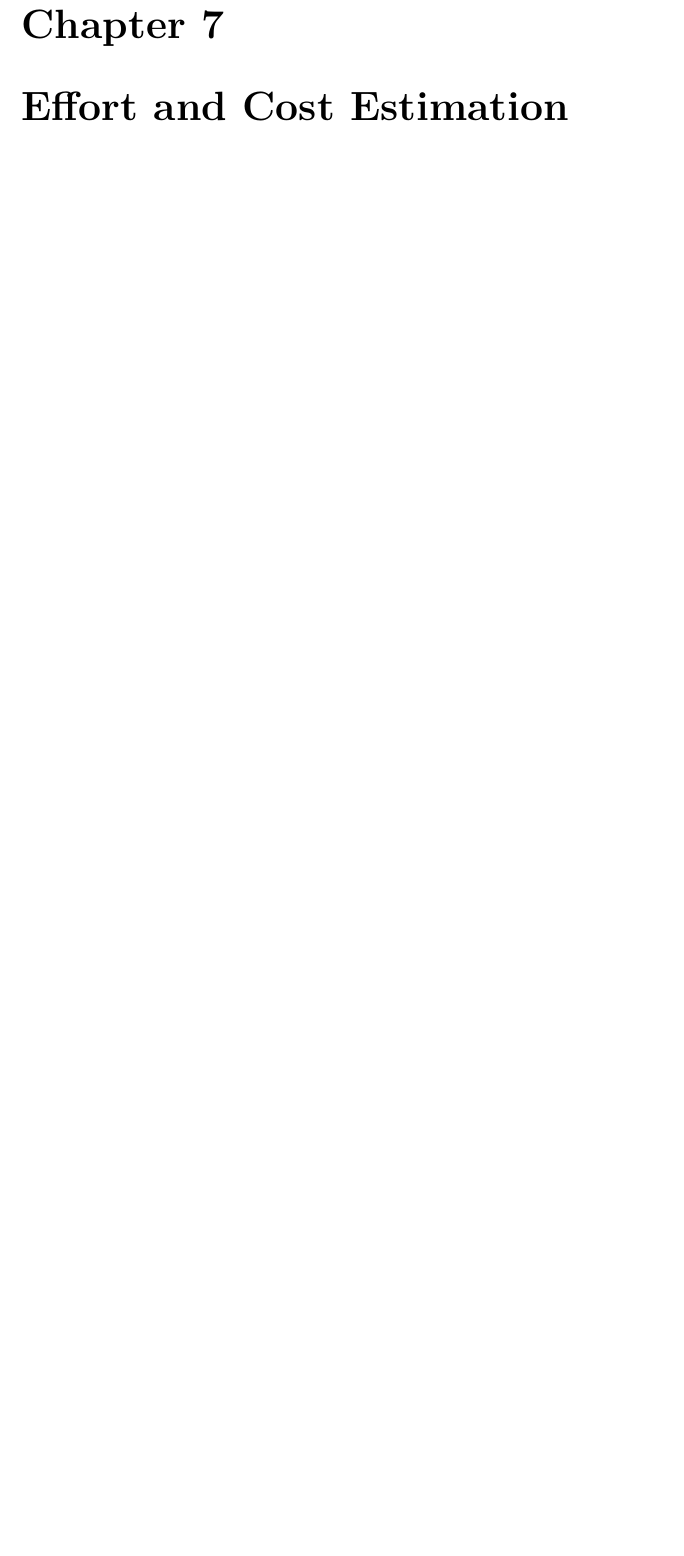
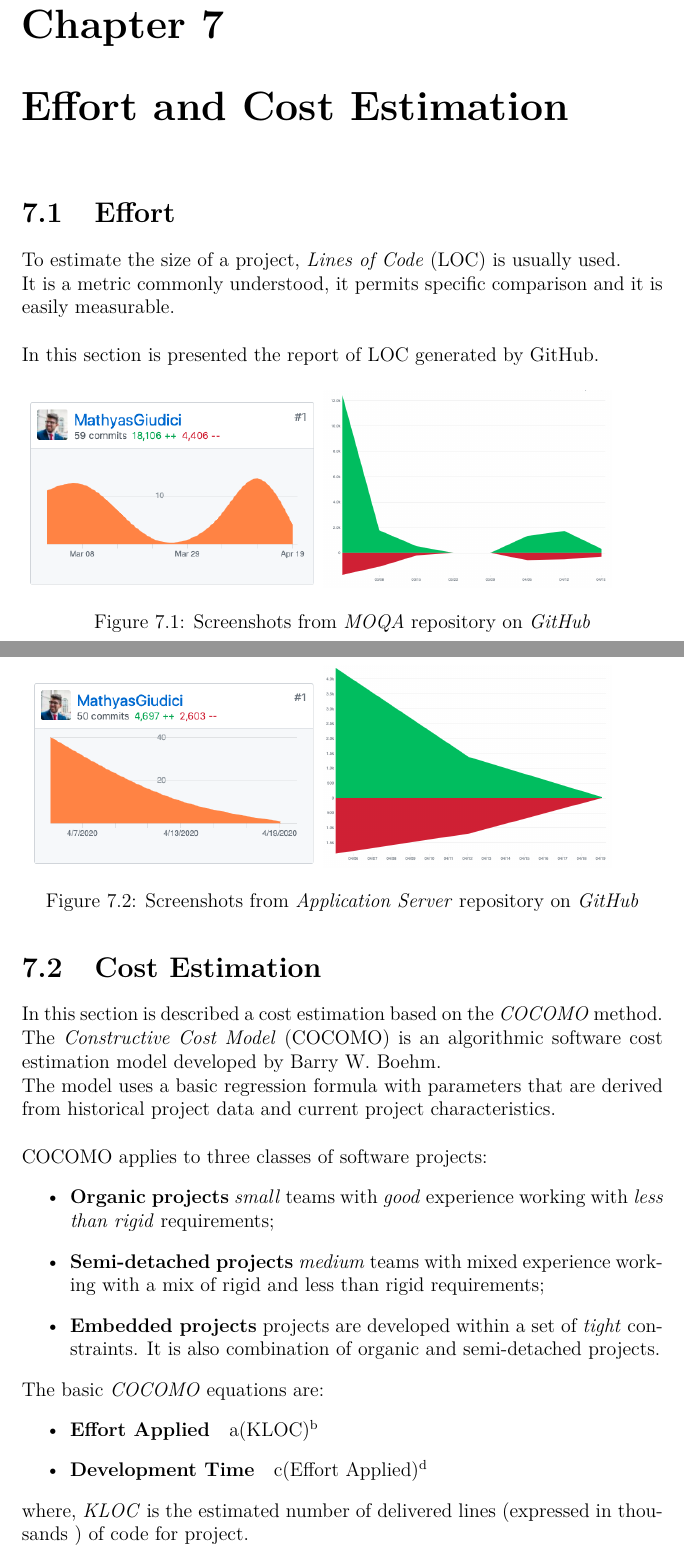
Before and after one commit to MathyasGiudici/polimi-dima-moqa-documentation, a LaTeX document (main.tex, which reads files/effort.tex): part of page 53 of 55 before the commit and two parts of pages 54 and 55 of 58 after it, the two joined at a grey line, cut so that both start at the same text, the shorter picture padded with empty space. Compiled offline with pdfLaTeX.

Commit message:
Effort & Costs

```diff
--- /dev/null
+++ b/files/effort.tex
@@ -0,0 +1,46 @@
+\section{Effort}
+To estimate the size of a project, \textit{Lines of Code} (LOC) is usually used.\\
+It is a metric commonly understood, it permits specific comparison and it is easily measurable.\\
+
+In this section is presented the report of LOC generated by GitHub.
+
+\begin{figure}[H]
+\centering
+\includegraphics[width=.45\textwidth]{./img/effort/moqa-stat1.png}
+\includegraphics[width=.45\textwidth]{./img/effort/moqa-stat2.png}
+\hspace{0.05\linewidth}
+\caption{Screenshots from \textit{MOQA} repository on \textit{GitHub}}
+\label{img:moqa-stats}
+\end{figure}
+
+\begin{figure}[H]
+\centering
+\includegraphics[width=.45\textwidth]{./img/effort/server-stat1.png}
+\includegraphics[width=.45\textwidth]{./img/effort/server-stat2.png}
+\hspace{0.05\linewidth}
+\caption{Screenshots from \textit{Application Server} repository on \textit{GitHub}}
+\label{img:moqa-stats}
+\end{figure}
+
+\section{Cost Estimation}
+In this section is described a cost estimation based on the \textit{COCOMO} method.
+
+The \textit{Constructive Cost Model} (COCOMO) is an algorithmic software cost estimation model developed by Barry W. Boehm.\\
+The model uses a basic regression formula with parameters that are derived from historical project data and current project characteristics.\\
+
+COCOMO applies to three classes of software projects:
+\begin{itemize}
+    \item \textbf{Organic projects} \textit{small} teams with \textit{good} experience working with \textit{less than rigid} requirements;
+    \item \textbf{Semi-detached projects} \textit{medium} teams with mixed experience working with a mix of rigid and less than rigid requirements;
+    \item \textbf{Embedded projects} projects are developed within a set of \textit{tight} constraints. It is also combination of organic and semi-detached projects.
+\end{itemize}
+
+The basic \textit{COCOMO} equations are:
+\begin{itemize}
+    \item \textbf{Effort Applied}\quad a(KLOC)\textsuperscript{b}
+    \item \textbf{Development Time}\quad c(Effort Applied)\textsuperscript{d}
+    %\item \textbf{People Required}\quad Effort Applied/Development Time
+\end{itemize}
+
+where, \textit{KLOC} is the estimated number of delivered lines (expressed in thousands ) of code for project.\\
+\clearpage
@@ -0,0 +65,8 @@
+EFFORT APPLIED = a\left ( KLOC \right ) ^{b} =  3.00 \left ( 6 \right ) ^{1.12} = 22.3
+\]
+
+\[
+DEVELOPMENT TIME = C\left ( EFFORT APPLIED \right ) ^{d} =  2.50 \left ( 22.3 \right ) ^{0.35} = 7.4
+\]
+
+The \textit{COCOMO} method estimates the time of development in more or less 7 months.
```
Also changed, not shown: files/introduction.tex (+1 -0 lines), main.tex (+1 -1 lines), img/effort/moqa-stat1.png (added), img/effort/moqa-stat2.png (added), img/effort/server-stat1.png (added), img/effort/server-stat2.png (added), files/effort.tex (18 more changed lines).
